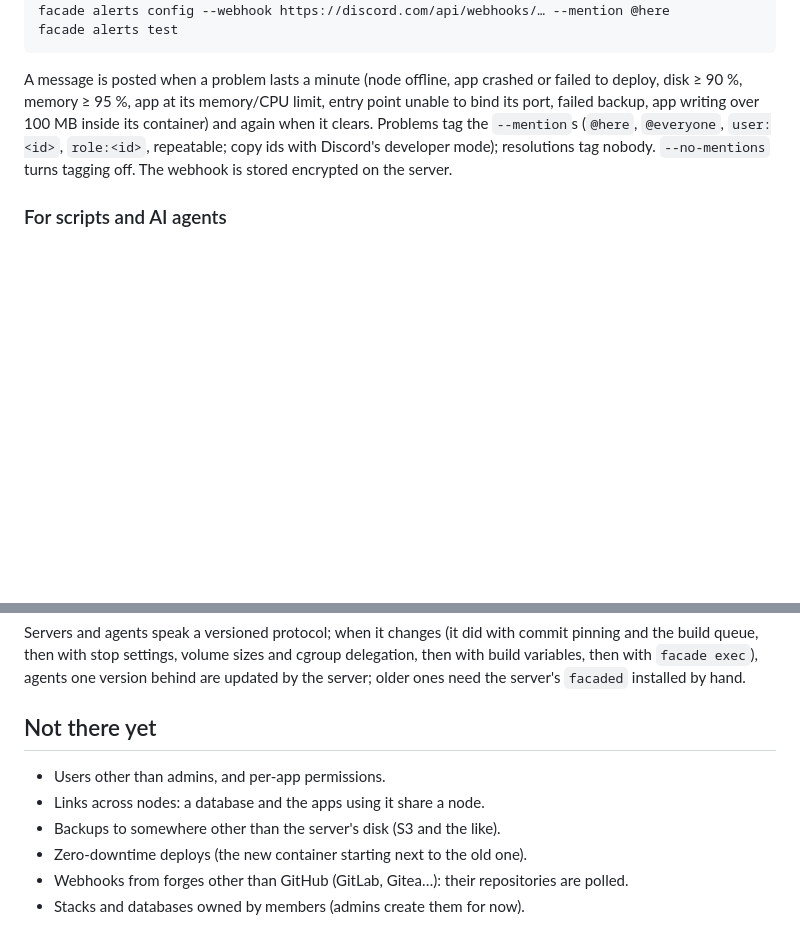
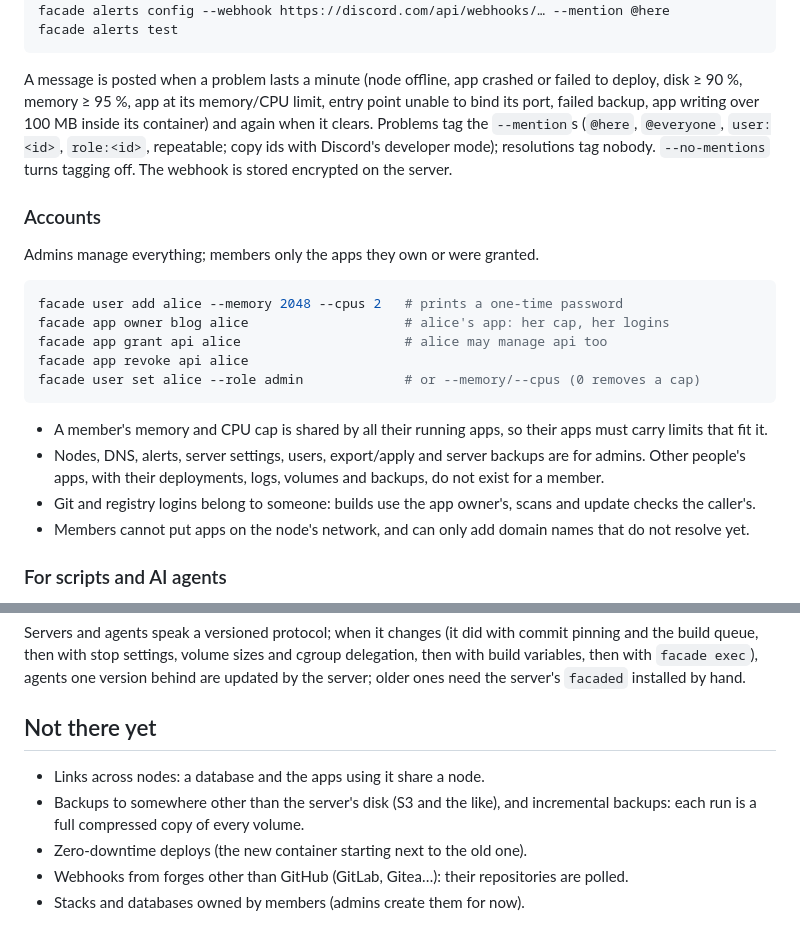
Before and after one commit to Sigma-studios/facade, a Markdown page: README.md, 2 parts joined by grey strips. Drawn GitHub-style; blank space fills up the shorter version.

Commit message:
README: accounts and member permissions; what is still missing in backups

````diff
--- a/README.md
+++ b/README.md
@@ -733,6 +733,28 @@ to bind its port, failed backup, app writing over 100 MB inside its container) a
 repeatable; copy ids with Discord's developer mode); resolutions tag nobody.
 `--no-mentions` turns tagging off. The webhook is stored encrypted on the server.
 
+### Accounts
+
+Admins manage everything; members only the apps they own or were granted.
+
+```sh
+facade user add alice --memory 2048 --cpus 2   # prints a one-time password
+facade app owner blog alice                    # alice's app: her cap, her logins
+facade app grant api alice                     # alice may manage api too
+facade app revoke api alice
+facade user set alice --role admin             # or --memory/--cpus (0 removes a cap)
+```
+
+* A member's memory and CPU cap is shared by all their running apps, so their apps
+  must carry limits that fit it.
+* Nodes, DNS, alerts, server settings, users, export/apply and server backups are
+  for admins. Other people's apps, with their deployments, logs, volumes and
+  backups, do not exist for a member.
+* Git and registry logins belong to someone: builds use the app owner's, scans and
+  update checks the caller's.
+* Members cannot put apps on the node's network, and can only add domain names that
+  do not resolve yet.
+
 ### For scripts and AI agents
 
 Every command accepts `--json`. Instead of `facade login`, set `FACADE_SERVER`,
@@ -756,9 +778,9 @@ the server; older ones need the server's `facaded` installed by hand.
 
 ## Not there yet
 
-* Users other than admins, and per-app permissions.
 * Links across nodes: a database and the apps using it share a node.
-* Backups to somewhere other than the server's disk (S3 and the like).
+* Backups to somewhere other than the server's disk (S3 and the like), and
+  incremental backups: each run is a full compressed copy of every volume.
 * Zero-downtime deploys (the new container starting next to the old one).
 * Webhooks from forges other than GitHub (GitLab, Gitea…): their repositories are
   polled.
````
